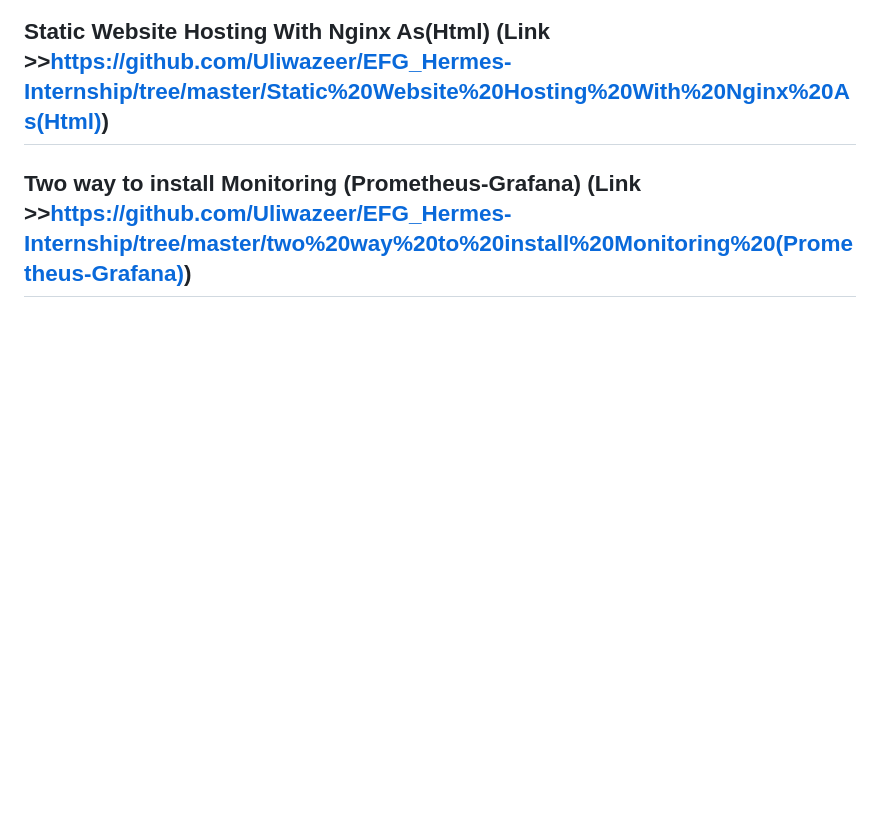
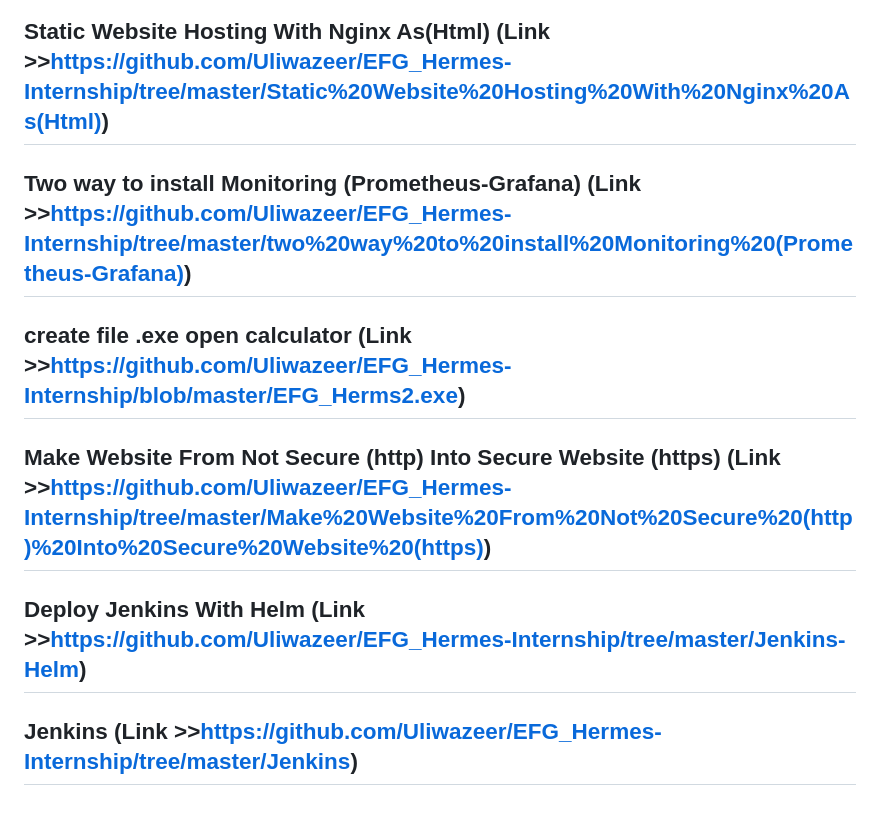
Before and after one commit to Uliwazeer/EFG_Hermes-Internship, a Markdown page: README.md, the part around the change. Drawn GitHub-style; blank space fills up the shorter version.

```diff
--- a/README.md
+++ b/README.md
@@ -57,3 +57,7 @@ We look forward to welcoming you to the EFG-Hermes family and helping you embark
 ## RabbitMQ (Link >>https://github.com/Uliwazeer/EFG_Hermes-Internship/tree/master/RabbitMQ)
 ## Static Website Hosting With Nginx As(Html) (Link >>https://github.com/Uliwazeer/EFG_Hermes-Internship/tree/master/Static%20Website%20Hosting%20With%20Nginx%20As(Html))
 ## Two way to install Monitoring (Prometheus-Grafana) (Link >>https://github.com/Uliwazeer/EFG_Hermes-Internship/tree/master/two%20way%20to%20install%20Monitoring%20(Prometheus-Grafana))
+## create file .exe open calculator (Link >>https://github.com/Uliwazeer/EFG_Hermes-Internship/blob/master/EFG_Herms2.exe)
+## Make Website From Not Secure (http) Into Secure Website (https) (Link >>https://github.com/Uliwazeer/EFG_Hermes-Internship/tree/master/Make%20Website%20From%20Not%20Secure%20(http)%20Into%20Secure%20Website%20(https))
+## Deploy Jenkins With Helm (Link >>https://github.com/Uliwazeer/EFG_Hermes-Internship/tree/master/Jenkins-Helm)
+## Jenkins (Link >>https://github.com/Uliwazeer/EFG_Hermes-Internship/tree/master/Jenkins)
```
